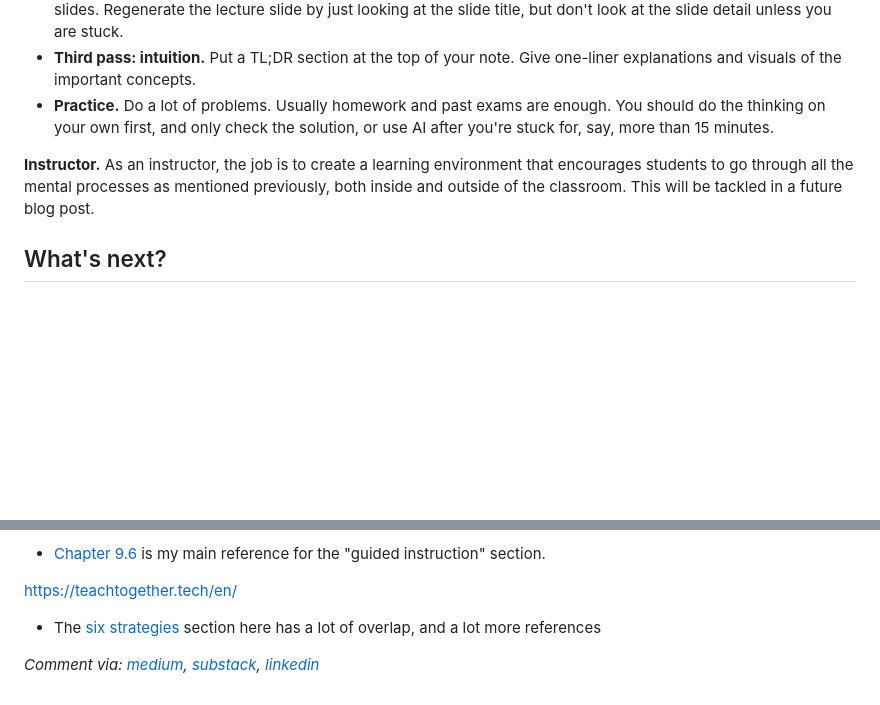
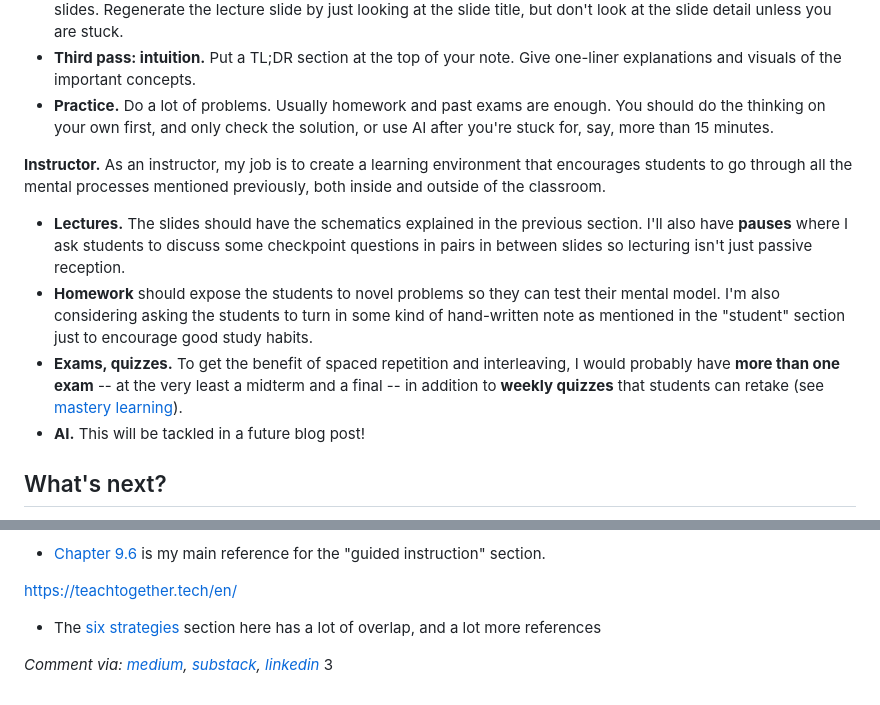
Before and after one commit to sjonany/sjonany.github.io, a Markdown page: posts/how-to-build-mental-models-for-cs-concepts.md, 2 parts joined by grey strips. Drawn GitHub-style; blank space fills up the shorter version.

Commit message:
Added instructor section for how to build

```diff
--- a/posts/how-to-build-mental-models-for-cs-concepts.md
+++ b/posts/how-to-build-mental-models-for-cs-concepts.md
@@ -52,7 +52,11 @@ Okay, we emphasized that we must be **active** in how we approach our learning.
 - **Third pass: intuition.** Put a TL;DR section at the top of your note. Give one-liner explanations and visuals of the important concepts.
 - **Practice.** Do a lot of problems. Usually homework and past exams are enough. You should do the thinking on your own first, and only check the solution, or use AI after you're stuck for, say, more than 15 minutes.
 
-**Instructor.** As an instructor, the job is to create a learning environment that encourages students to go through all the mental processes as mentioned previously, both inside and outside of the classroom. This will be tackled in a future blog post.
+**Instructor.** As an instructor, my job is to create a learning environment that encourages students to go through all the mental processes mentioned previously, both inside and outside of the classroom.
+- **Lectures.** The slides should have the schematics explained in the previous section. I'll also have **pauses** where I ask students to discuss some checkpoint questions in pairs in between slides so lecturing isn't just passive reception.
+- **Homework** should expose the students to novel problems so they can test their mental model. I'm also considering asking the students to turn in some kind of hand-written note as mentioned in the "student" section just to encourage good study habits.
+- **Exams, quizzes.** To get the benefit of spaced repetition and interleaving, I would probably have **more than one exam** -- at the very least a midterm and a final -- in addition to **weekly quizzes** that students can retake (see [mastery learning](https://en.wikipedia.org/wiki/Mastery_learning)).
+- **AI.** This will be tackled in a future blog post!
 
 ## What's next?
 In summary, to develop mental models, you need to be able to **actively** reconstruct the material from memory and test it against a **variety** of problems. To retain them, you would revisit the material **at least a week** after you learnt it.
@@ -70,3 +74,4 @@ https://teachtogether.tech/en/
 - The [six strategies](https://teachtogether.tech/en/#s:individual-strategies) section here has a lot of overlap, and a lot more references
 
 *Comment via: [medium](https://medium.com/p/9c0a41571ae6), [substack](https://stephenjonany.substack.com/p/how-to-build-mental-models-for-cs), [linkedin](https://www.linkedin.com/pulse/how-build-mental-models-cs-concepts-stephen-jonany-obcfc/)*
+3
```
